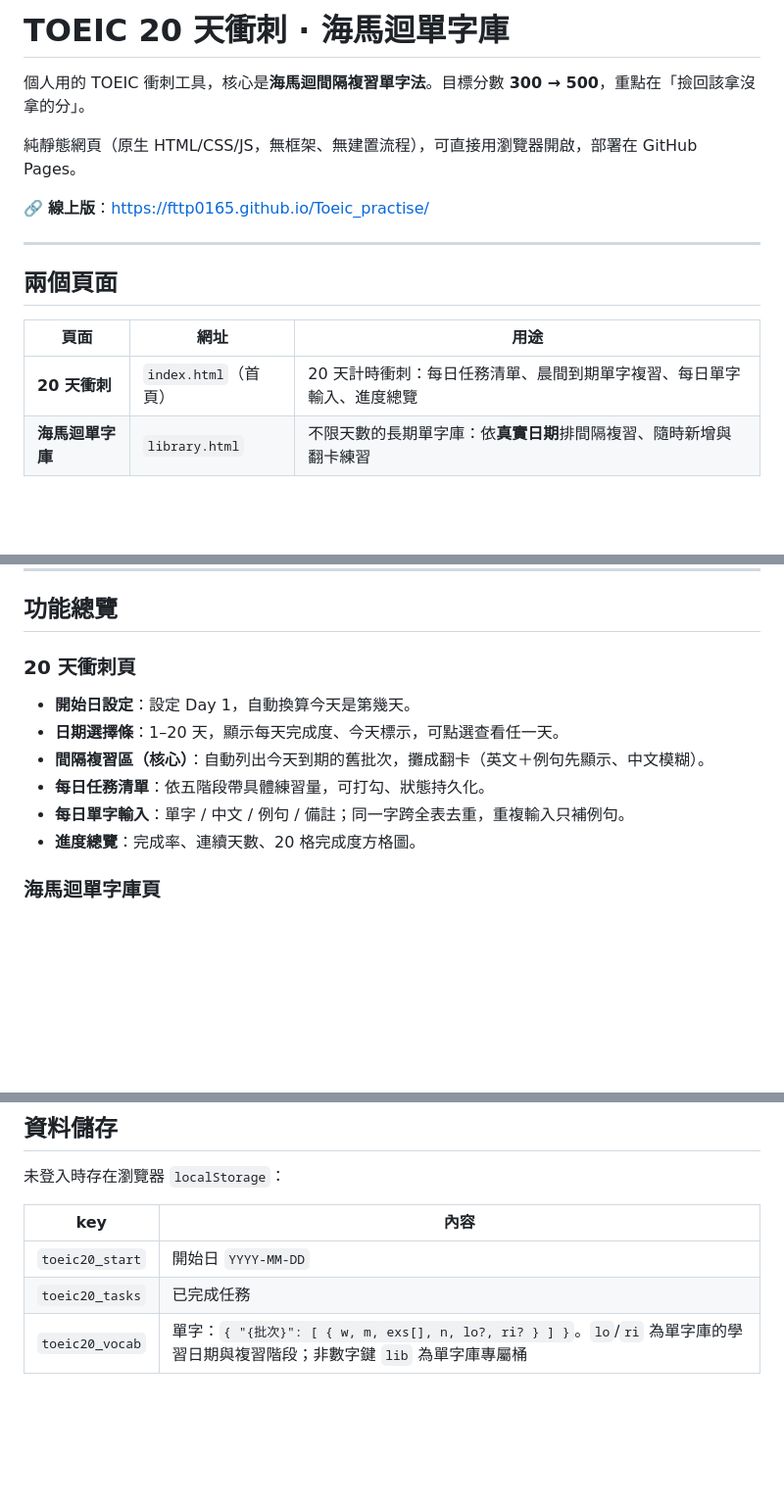
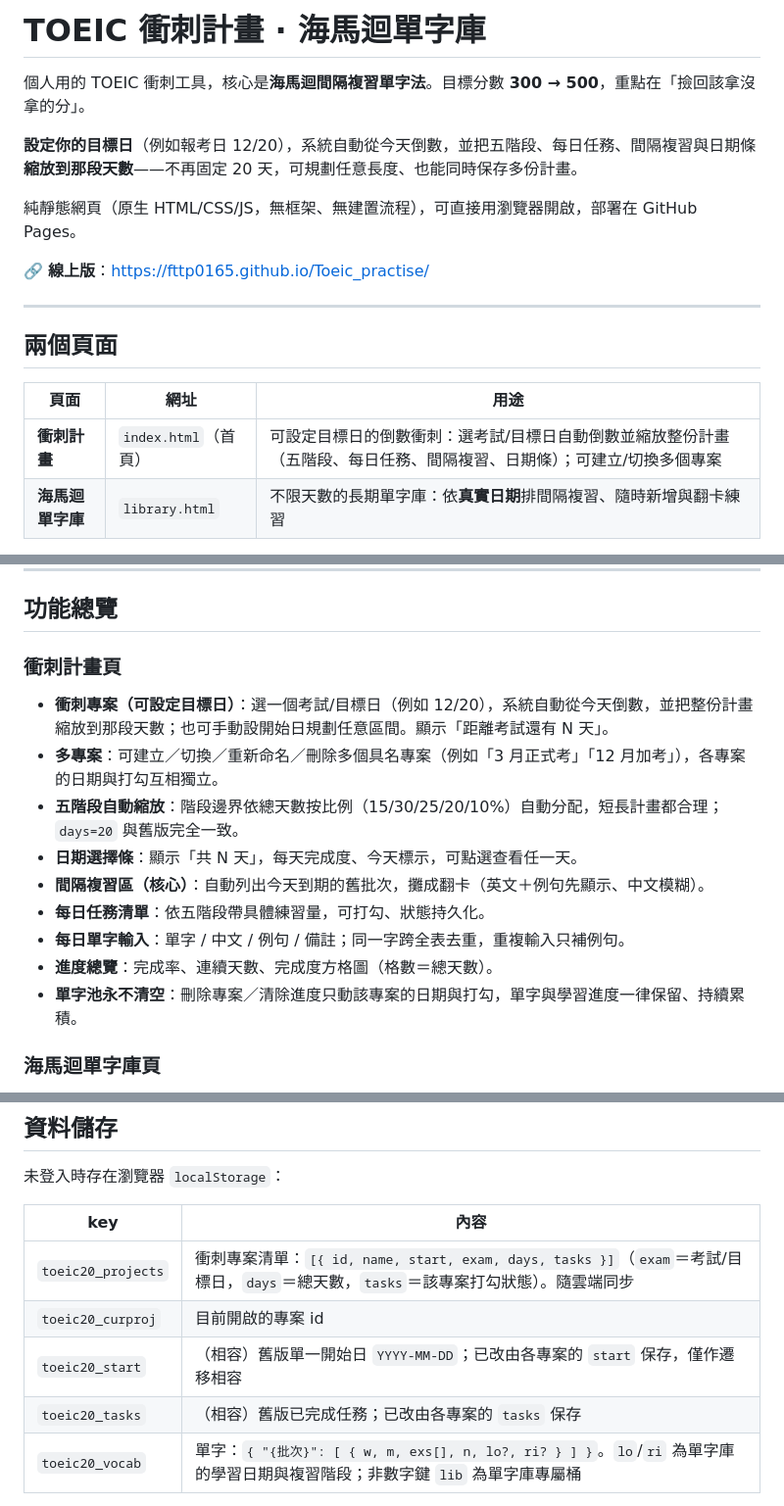
Before and after one commit to fttp0165/Toeic_practise, a Markdown page: README.md, 3 parts joined by grey strips. Shown at 98% size. Rendered like a GitHub page; blank space fills up the shorter version.

Commit message:
任務 #11：更新 README 與 PROJECT_PLAN 文件
- README：標題/簡介改為「衝刺計畫」、說明可設定目標日並縮放整份
  計畫；功能總覽改寫（衝刺專案、多專案、五階段縮放、單字池永不
  清空）；資料儲存表加 toeic20_projects / toeic20_curproj
- PROJECT_PLAN §4 資料模型加入 projects/curproj，標註 start/tasks
  改為相容欄位

Co-Authored-By: Claude Opus 4.8 <noreply@anthropic.com>
Claude-Session: https://claude.ai/code/session_01AR3k1WK9KrsqcQ7fk26psm

```diff
--- a/README.md
+++ b/README.md
@@ -1,6 +1,8 @@
-# TOEIC 20 天衝刺 · 海馬迴單字庫
+# TOEIC 衝刺計畫 · 海馬迴單字庫
 
 個人用的 TOEIC 衝刺工具，核心是**海馬迴間隔複習單字法**。目標分數 **300 → 500**，重點在「撿回該拿沒拿的分」。
+
+**設定你的目標日**（例如報考日 12/20），系統自動從今天倒數，並把五階段、每日任務、間隔複習與日期條**縮放到那段天數**——不再固定 20 天，可規劃任意長度、也能同時保存多份計畫。
 
 純靜態網頁（原生 HTML/CSS/JS，無框架、無建置流程），可直接用瀏覽器開啟，部署在 GitHub Pages。
 
@@ -12,7 +14,7 @@
 
 | 頁面 | 網址 | 用途 |
 |---|---|---|
-| **20 天衝刺** | `index.html`（首頁） | 20 天計時衝刺：每日任務清單、晨間到期單字複習、每日單字輸入、進度總覽 |
+| **衝刺計畫** | `index.html`（首頁） | 可設定目標日的倒數衝刺：選考試/目標日自動倒數並縮放整份計畫（五階段、每日任務、間隔複習、日期條）；可建立/切換多個專案 |
 | **海馬迴單字庫** | `library.html` | 不限天數的長期單字庫：依**真實日期**排間隔複習、隨時新增與翻卡練習 |
 
 兩頁頂部導覽列互相連結，**共用同一池單字**（同一份 `localStorage`，登入後同步同一份雲端資料），但複習排程各自獨立。
@@ -32,13 +34,16 @@
 
 ## 功能總覽
 
-### 20 天衝刺頁
-- **開始日設定**：設定 Day 1，自動換算今天是第幾天。
-- **日期選擇條**：1–20 天，顯示每天完成度、今天標示，可點選查看任一天。
+### 衝刺計畫頁
+- **衝刺專案（可設定目標日）**：選一個考試/目標日（例如 12/20），系統自動從今天倒數，並把整份計畫縮放到那段天數；也可手動設開始日規劃任意區間。顯示「距離考試還有 N 天」。
+- **多專案**：可建立／切換／重新命名／刪除多個具名專案（例如「3 月正式考」「12 月加考」），各專案的日期與打勾互相獨立。
+- **五階段自動縮放**：階段邊界依總天數按比例（15/30/25/20/10%）自動分配，短長計畫都合理；`days=20` 與舊版完全一致。
+- **日期選擇條**：顯示「共 N 天」，每天完成度、今天標示，可點選查看任一天。
 - **間隔複習區（核心）**：自動列出今天到期的舊批次，攤成翻卡（英文＋例句先顯示、中文模糊）。
 - **每日任務清單**：依五階段帶具體練習量，可打勾、狀態持久化。
 - **每日單字輸入**：單字 / 中文 / 例句 / 備註；同一字跨全表去重，重複輸入只補例句。
-- **進度總覽**：完成率、連續天數、20 格完成度方格圖。
+- **進度總覽**：完成率、連續天數、完成度方格圖（格數＝總天數）。
+- **單字池永不清空**：刪除專案／清除進度只動該專案的日期與打勾，單字與學習進度一律保留、持續累積。
 
 ### 海馬迴單字庫頁
 - **共用單字池**：20 天輸入的字（標「第 N 批」）與單字庫新增的字（標「單字庫」）同在一處。
@@ -95,8 +100,10 @@ Toeic_practise/
 
 | key | 內容 |
 |---|---|
-| `toeic20_start` | 開始日 `YYYY-MM-DD` |
-| `toeic20_tasks` | 已完成任務 |
+| `toeic20_projects` | 衝刺專案清單：`[{ id, name, start, exam, days, tasks }]`（`exam`＝考試/目標日，`days`＝總天數，`tasks`＝該專案打勾狀態）。隨雲端同步 |
+| `toeic20_curproj` | 目前開啟的專案 id |
+| `toeic20_start` | （相容）舊版單一開始日 `YYYY-MM-DD`；已改由各專案的 `start` 保存，僅作遷移相容 |
+| `toeic20_tasks` | （相容）舊版已完成任務；已改由各專案的 `tasks` 保存 |
 | `toeic20_vocab` | 單字：`{ "{批次}": [ { w, m, exs[], n, lo?, ri? } ] }`。`lo`/`ri` 為單字庫的學習日期與複習階段；非數字鍵 `lib` 為單字庫專屬桶 |
 
 登入後同步到 **Firebase Realtime Database**（`users/{uid}`，免費 Spark 方案、不綁卡）。設定步驟見 [Docs/FIREBASE_SETUP.md](Docs/FIREBASE_SETUP.md)。
```
Also changed, not shown: Docs/PROJECT_PLAN.md (+4 -2 lines).
